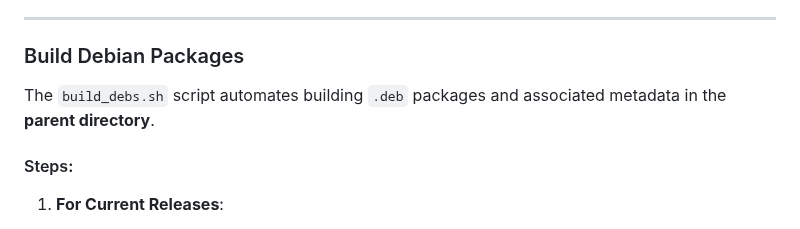
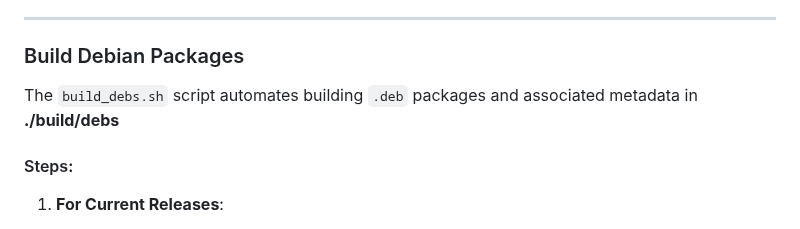
Before and after one commit to dr-ni/onboard, a Markdown page: README.md, the part around the change. GitHub-like rendering.

Commit message:
Updated README.md: Parent directory for build output has been replaced with ./build/debs.

```diff
--- a/README.md
+++ b/README.md
@@ -135,7 +135,7 @@ To build Debian packages from the source, two scripts are available:
 
 ### Build Debian Packages
 
-The `build_debs.sh` script automates building `.deb` packages and associated metadata in the **parent directory**.
+The `build_debs.sh` script automates building `.deb` packages and associated metadata in **./build/debs**
 
 #### Steps:
 
```
